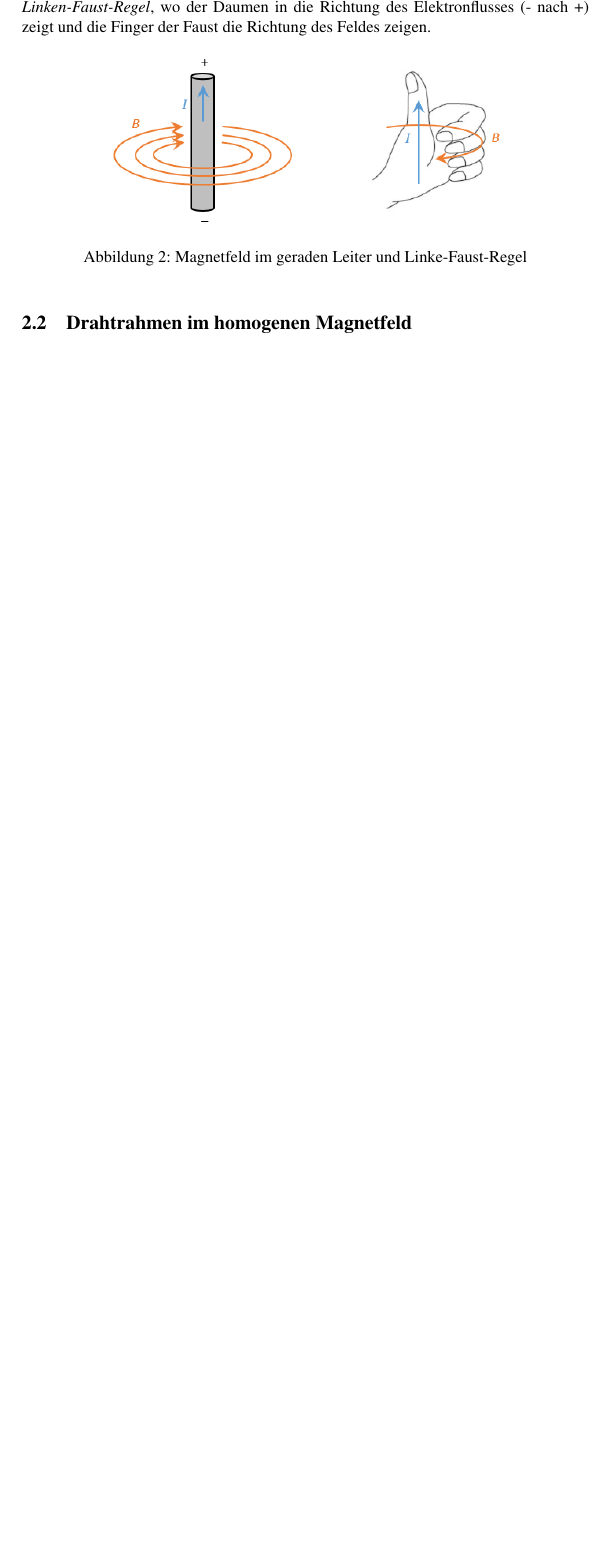
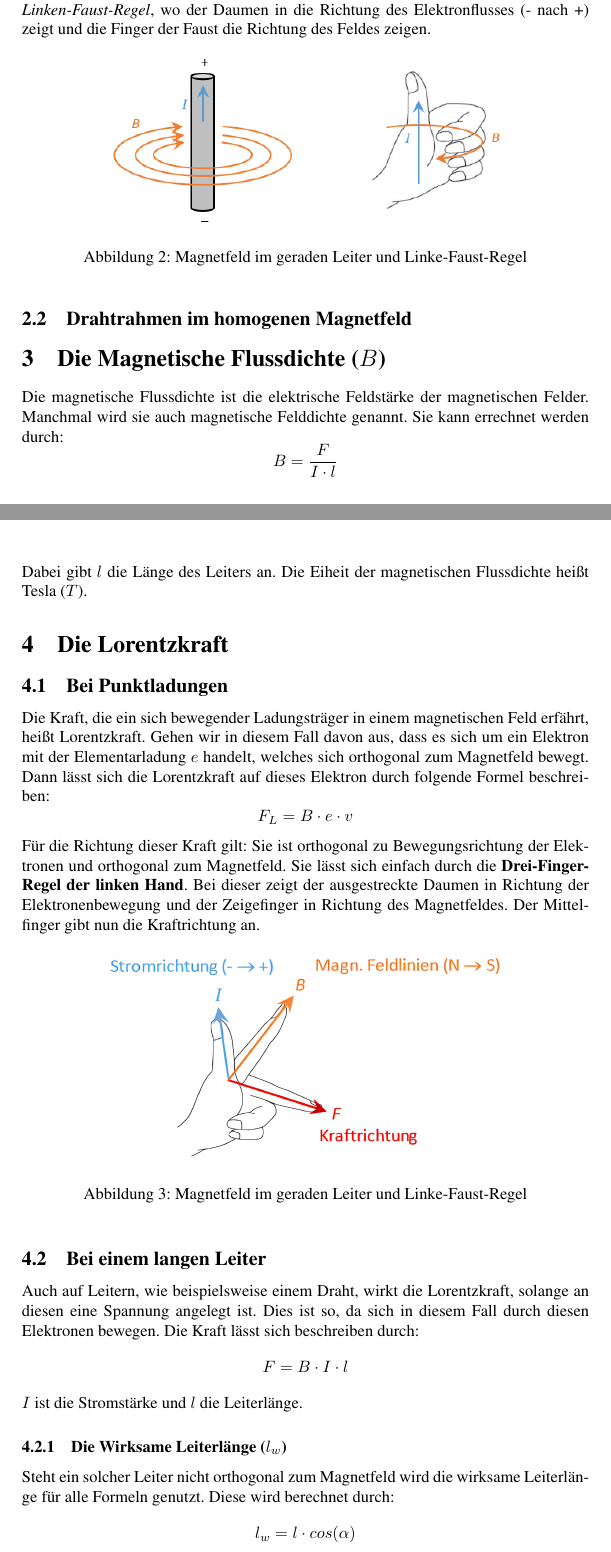
Before and after one commit to Die-dichten-Denker/U-Physik-Magnetismus, a LaTeX document (Magnetismus.tex): part of page 4 of 4 before the commit and two parts of pages 4 and 5 of 6 after it, the two joined at a grey line, cut so that both start at the same text, the shorter picture padded with empty space. Compiled offline with pdfLaTeX.

Commit message:
Lorentz und flussdichte

```diff
--- a/Magnetismus.tex
+++ b/Magnetismus.tex
@@ -62,4 +62,50 @@ und die Finger der Faust die Richtung des Feldes zeigen.
 
 \subsection{Drahtrahmen im homogenen Magnetfeld}
 
+
+\section{Die Magnetische Flussdichte ($B$)}
+Die magnetische Flussdichte ist die elektrische Feldstärke der magnetischen Felder.
+Manchmal wird sie auch magnetische Felddichte genannt. Sie kann errechnet werden durch:
+$$B = \dfrac{F}{I \cdot l}$$
+Dabei gibt $l$ die Länge des Leiters an. Die Eiheit der magnetischen Flussdichte heißt Tesla ($T$).
+
+
+\section{Die Lorentzkraft}
+\subsection{Bei Punktladungen}
+Die Kraft, die ein sich bewegender Ladungsträger in einem magnetischen Feld erfährt, heißt Lorentzkraft.
+Gehen wir in diesem Fall davon aus, dass es sich um ein Elektron mit der Elementarladung $e$ handelt,
+welches sich orthogonal zum Magnetfeld bewegt.
+Dann lässt sich die Lorentzkraft auf dieses Elektron durch folgende Formel beschreiben:
+$$F_L = B \cdot e \cdot v$$
+Für die Richtung dieser Kraft gilt: Sie ist orthogonal zu Bewegungsrichtung der Elektronen
+und orthogonal zum Magnetfeld. Sie lässt sich einfach durch die
+\textbf{Drei-Finger-Regel der linken Hand}.
+Bei dieser zeigt der ausgestreckte Daumen in Richtung der Elektronenbewegung und der Zeigefinger
+in Richtung des Magnetfeldes. Der Mittelfinger gibt nun die Kraftrichtung an.
+
+\begin{figure}[h]
+    \centering
+    \includegraphics[width=0.7\textwidth]{bilder/Drei-Finger-Regel.png}
+    \caption{Magnetfeld im geraden Leiter und Linke-Faust-Regel}
+\end{figure}
+
+
+\subsection{Bei einem langen Leiter}
+Auch auf Leitern, wie beispielsweise einem Draht, wirkt die Lorentzkraft, solange an diesen eine Spannung
+angelegt ist. Dies ist so, da sich in diesem Fall durch diesen Elektronen bewegen.
+Die Kraft lässt sich beschreiben durch:
+$$F = B \cdot I \cdot l$$
+$I$ ist die Stromstärke und $l$ die Leiterlänge.
+
+
+\subsubsection{Die Wirksame Leiterlänge ($l_w$)}
+Steht ein solcher Leiter nicht orthogonal zum Magnetfeld wird die wirksame Leiterlänge für alle Formeln
+genutzt. Diese wird berechnet durch:
+$$l_w = l \cdot cos(\alpha)$$
+$\alpha$ ist der Winke zwischen dem theoretischem orthogonalen Leiter und dem Tatsächlichen.
+
+
+
+
+
 \end{document}
```
Also changed, not shown: bilder/Drei-Finger-Regel.png (added).
